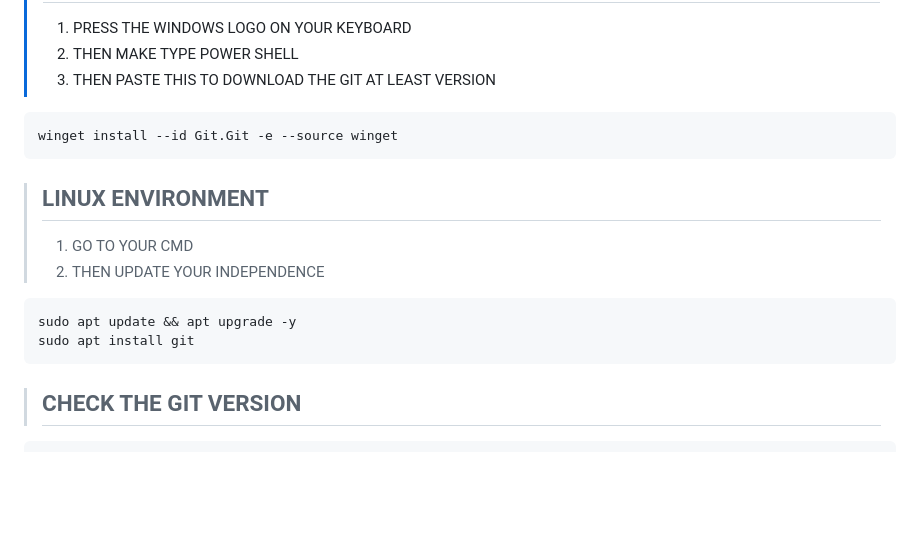
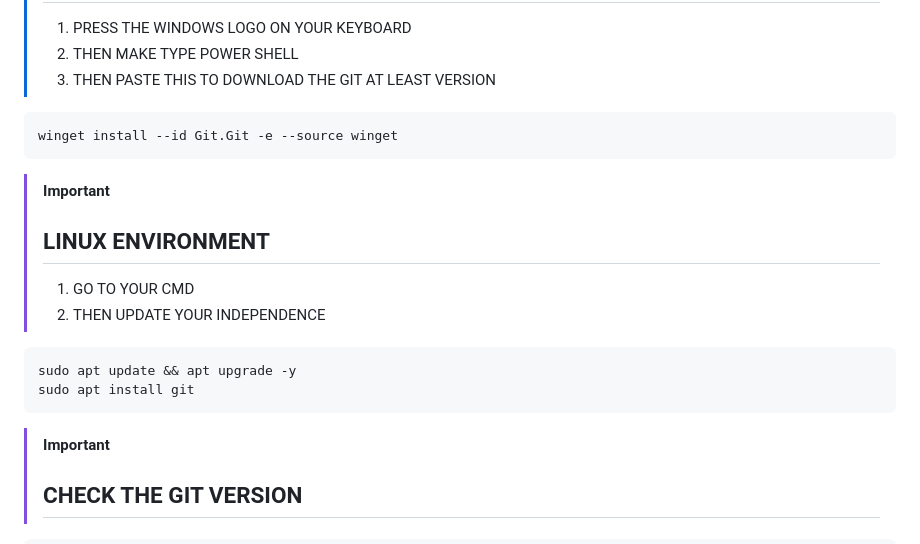
Before and after one commit to Kuze-kun12/SIA, a Markdown page: README.md, the part around the change. Drawn GitHub-style; blank space fills up the shorter version.

````diff
--- a/README.md
+++ b/README.md
@@ -20,6 +20,7 @@ Documents for steps
 ```bash
 winget install --id Git.Git -e --source winget
 ```
+> [!IMPORTANT]
 > ## LINUX ENVIRONMENT
 > 1. GO TO YOUR CMD
 > 2. THEN UPDATE YOUR INDEPENDENCE
@@ -27,6 +28,7 @@ winget install --id Git.Git -e --source winget
 sudo apt update && apt upgrade -y
 sudo apt install git
 ```
+> [!IMPORTANT]
 > ## CHECK THE GIT VERSION
 ```bash
 git -v
````
